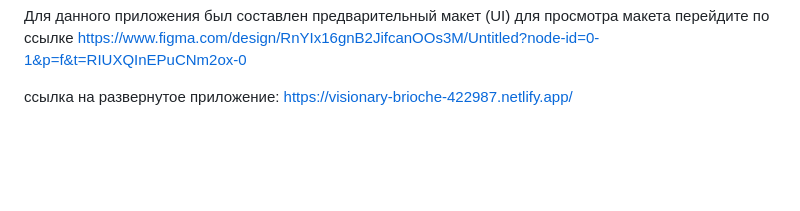
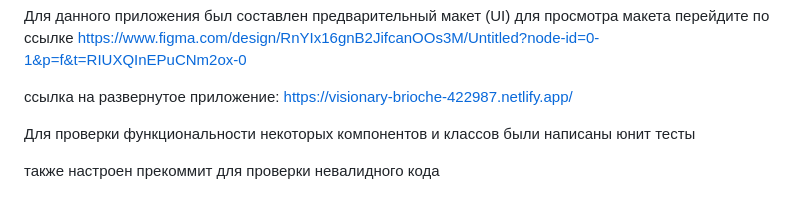
Before and after one commit to Sasha1339/middle.messenger.praktikum.yandex, a Markdown page: README.md, the part around the change. GitHub-like rendering; blank space fills up the shorter version.

Commit message:
fix(added all tests and husky)

```diff
--- a/README.md
+++ b/README.md
@@ -42,3 +42,7 @@ https://www.figma.com/design/RnYIx16gnB2JifcanOOs3M/Untitled?node-id=0-1&p=f&t=R
 
 ссылка на развернутое приложение:
 https://visionary-brioche-422987.netlify.app/
+
+Для проверки функциональности некоторых компонентов и классов были написаны юнит тесты
+
+также настроен прекоммит для проверки невалидного кода
```
